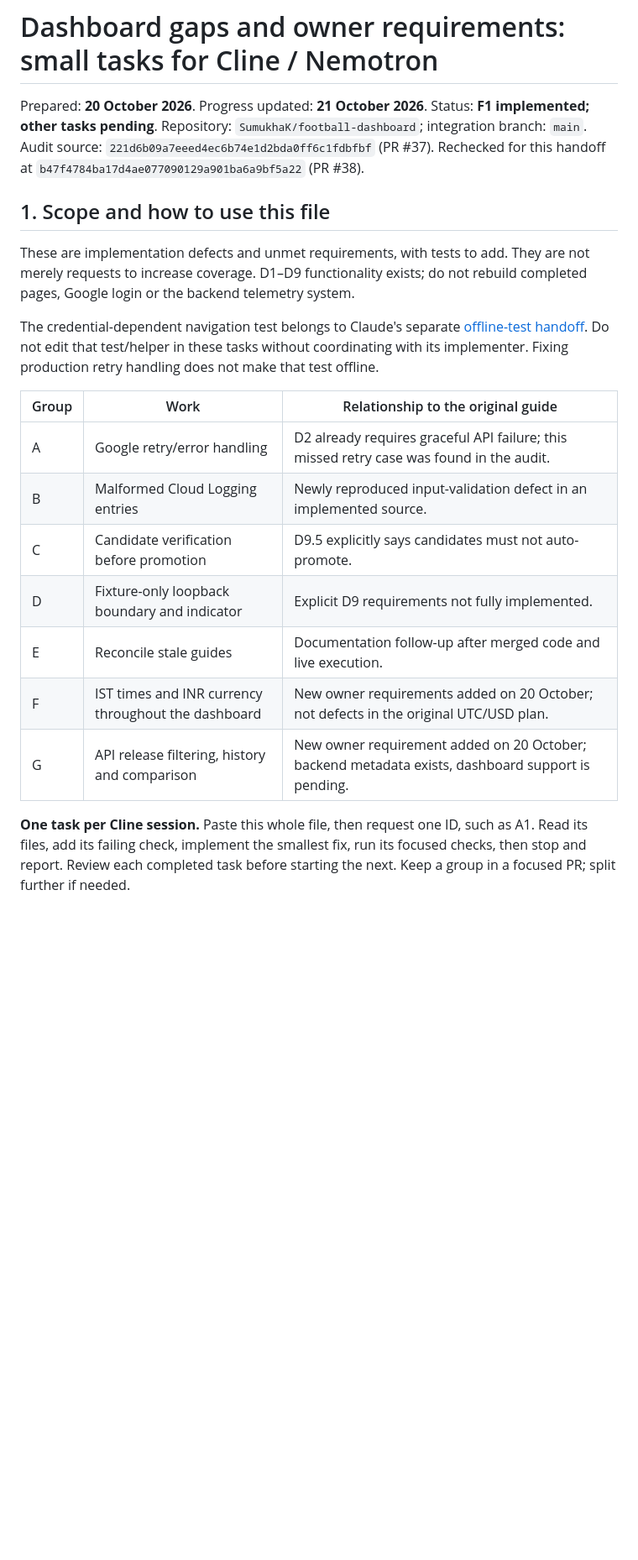
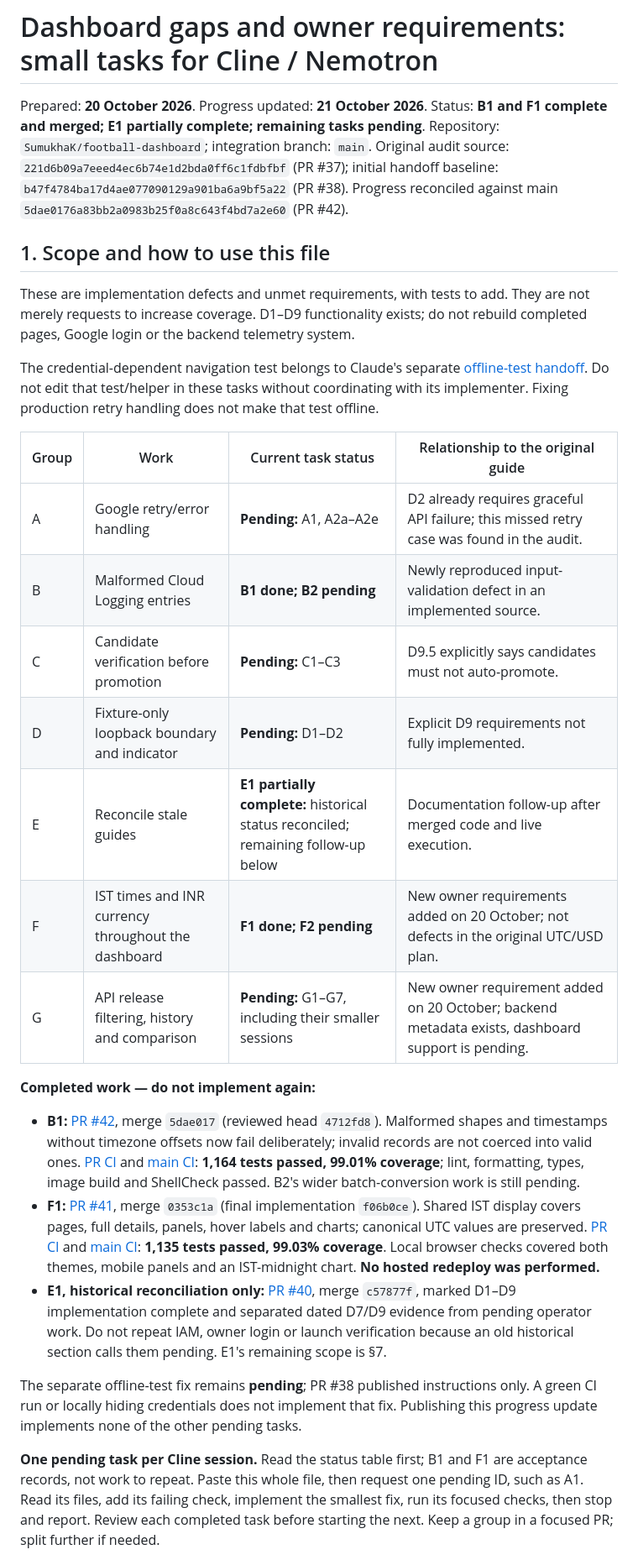
Before and after one commit to SumukhaK/football-dashboard, a Markdown page: guide/testing-gaps.md, the part around one of its changes. Shown at 84% size. Rendered like a GitHub page; blank space fills up the shorter version.

Commit message:
docs(guide): record completed B1 and F1 work

```diff
--- a/guide/testing-gaps.md
+++ b/guide/testing-gaps.md
@@ -1,9 +1,11 @@
 # Dashboard gaps and owner requirements: small tasks for Cline / Nemotron
 
-Prepared: **20 October 2026**. Progress updated: **21 October 2026**. Status: **F1 implemented; other tasks pending**.
+Prepared: **20 October 2026**. Progress updated: **21 October 2026**.
+Status: **B1 and F1 complete and merged; E1 partially complete; remaining tasks pending**.
 Repository: `SumukhaK/football-dashboard`;
-integration branch: `main`. Audit source: `221d6b09a7eeed4ec6b74e1d2bda0ff6c1fdbfbf` (PR #37). Rechecked for this
-handoff at `b47f4784ba17d4ae077090129a901ba6a9bf5a22` (PR #38).
+integration branch: `main`. Original audit source: `221d6b09a7eeed4ec6b74e1d2bda0ff6c1fdbfbf` (PR #37);
+initial handoff baseline: `b47f4784ba17d4ae077090129a901ba6a9bf5a22` (PR #38).
+Progress reconciled against main `5dae0176a83bb2a0983b25f0a8c643f4bd7a2e60` (PR #42).
 
 ## 1. Scope and how to use this file
 
@@ -14,17 +16,37 @@ The credential-dependent navigation test belongs to Claude's separate [offline-t
 Do not edit that test/helper in these tasks without coordinating with its implementer. Fixing production retry handling
 does not make that test offline.
 
-| Group | Work | Relationship to the original guide |
-|---|---|---|
-| A | Google retry/error handling | D2 already requires graceful API failure; this missed retry case was found in the audit. |
-| B | Malformed Cloud Logging entries | Newly reproduced input-validation defect in an implemented source. |
-| C | Candidate verification before promotion | D9.5 explicitly says candidates must not auto-promote. |
-| D | Fixture-only loopback boundary and indicator | Explicit D9 requirements not fully implemented. |
-| E | Reconcile stale guides | Documentation follow-up after merged code and live execution. |
-| F | IST times and INR currency throughout the dashboard | New owner requirements added on 20 October; not defects in the original UTC/USD plan. |
-| G | API release filtering, history and comparison | New owner requirement added on 20 October; backend metadata exists, dashboard support is pending. |
+| Group | Work | Current task status | Relationship to the original guide |
+|---|---|---|---|
+| A | Google retry/error handling | **Pending:** A1, A2a–A2e | D2 already requires graceful API failure; this missed retry case was found in the audit. |
+| B | Malformed Cloud Logging entries | **B1 done; B2 pending** | Newly reproduced input-validation defect in an implemented source. |
+| C | Candidate verification before promotion | **Pending:** C1–C3 | D9.5 explicitly says candidates must not auto-promote. |
+| D | Fixture-only loopback boundary and indicator | **Pending:** D1–D2 | Explicit D9 requirements not fully implemented. |
+| E | Reconcile stale guides | **E1 partially complete:** historical status reconciled; remaining follow-up below | Documentation follow-up after merged code and live execution. |
+| F | IST times and INR currency throughout the dashboard | **F1 done; F2 pending** | New owner requirements added on 20 October; not defects in the original UTC/USD plan. |
+| G | API release filtering, history and comparison | **Pending:** G1–G7, including their smaller sessions | New owner requirement added on 20 October; backend metadata exists, dashboard support is pending. |
 
-**One task per Cline session.** Paste this whole file, then request one ID, such as A1. Read its files, add its failing
+**Completed work — do not implement again:**
+
+- **B1:** [PR #42](https://github.com/SumukhaK/football-dashboard/pull/42), merge `5dae017` (reviewed head `4712fd8`).
+  Malformed shapes and timestamps without timezone offsets now fail deliberately; invalid records are not coerced into
+  valid ones. [PR CI](https://github.com/SumukhaK/football-dashboard/actions/runs/39486284031) and
+  [main CI](https://github.com/SumukhaK/football-dashboard/actions/runs/39487042168): **1,164 tests passed, 99.01% coverage**;
+  lint, formatting, types, image build and ShellCheck passed. B2's wider batch-conversion work is still pending.
+- **F1:** [PR #41](https://github.com/SumukhaK/football-dashboard/pull/41), merge `0353c1a` (final implementation `f06b0ce`).
+  Shared IST display covers pages, full details, panels, hover labels and charts; canonical UTC values are preserved.
+  [PR CI](https://github.com/SumukhaK/football-dashboard/actions/runs/39481002192) and
+  [main CI](https://github.com/SumukhaK/football-dashboard/actions/runs/39481449731): **1,135 tests passed, 99.03% coverage**.
+  Local browser checks covered both themes, mobile panels and an IST-midnight chart. **No hosted redeploy was performed.**
+- **E1, historical reconciliation only:** [PR #40](https://github.com/SumukhaK/football-dashboard/pull/40), merge `c57877f`,
+  marked D1–D9 implementation complete and separated dated D7/D9 evidence from pending operator work. Do not repeat IAM,
+  owner login or launch verification because an old historical section calls them pending. E1's remaining scope is §7.
+
+The separate offline-test fix remains **pending**; PR #38 published instructions only. A green CI run or locally hiding
+credentials does not implement that fix. Publishing this progress update implements none of the other pending tasks.
+
+**One pending task per Cline session.** Read the status table first; B1 and F1 are acceptance records, not work to repeat.
+Paste this whole file, then request one pending ID, such as A1. Read its files, add its failing
 check, implement the smallest fix, run its focused checks, then stop and report. Review each completed task before
 starting the next. Keep a group in a focused PR; split further if needed.
 
```
Also changed, not shown: other parts of guide/testing-gaps.md (+47 -23 lines).
